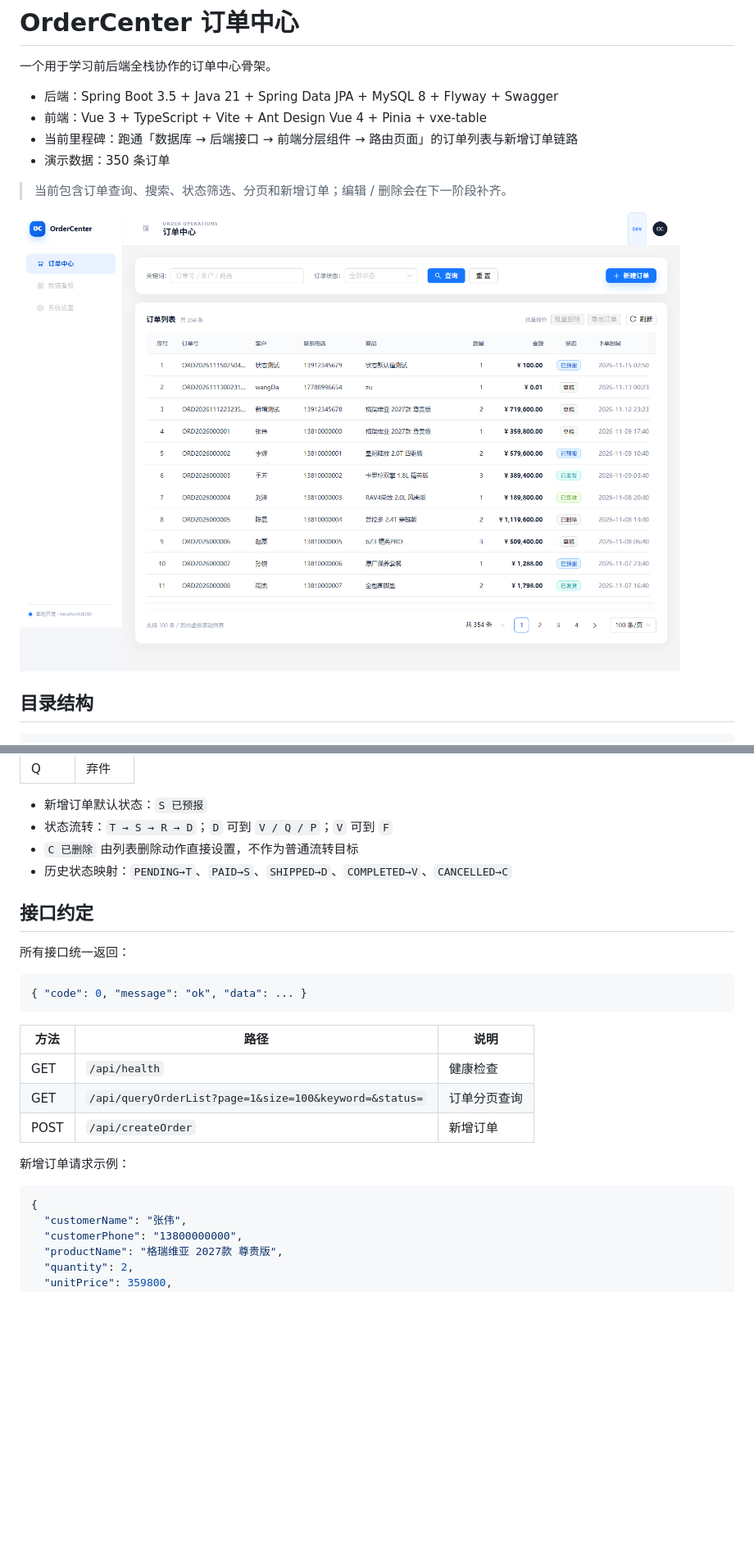
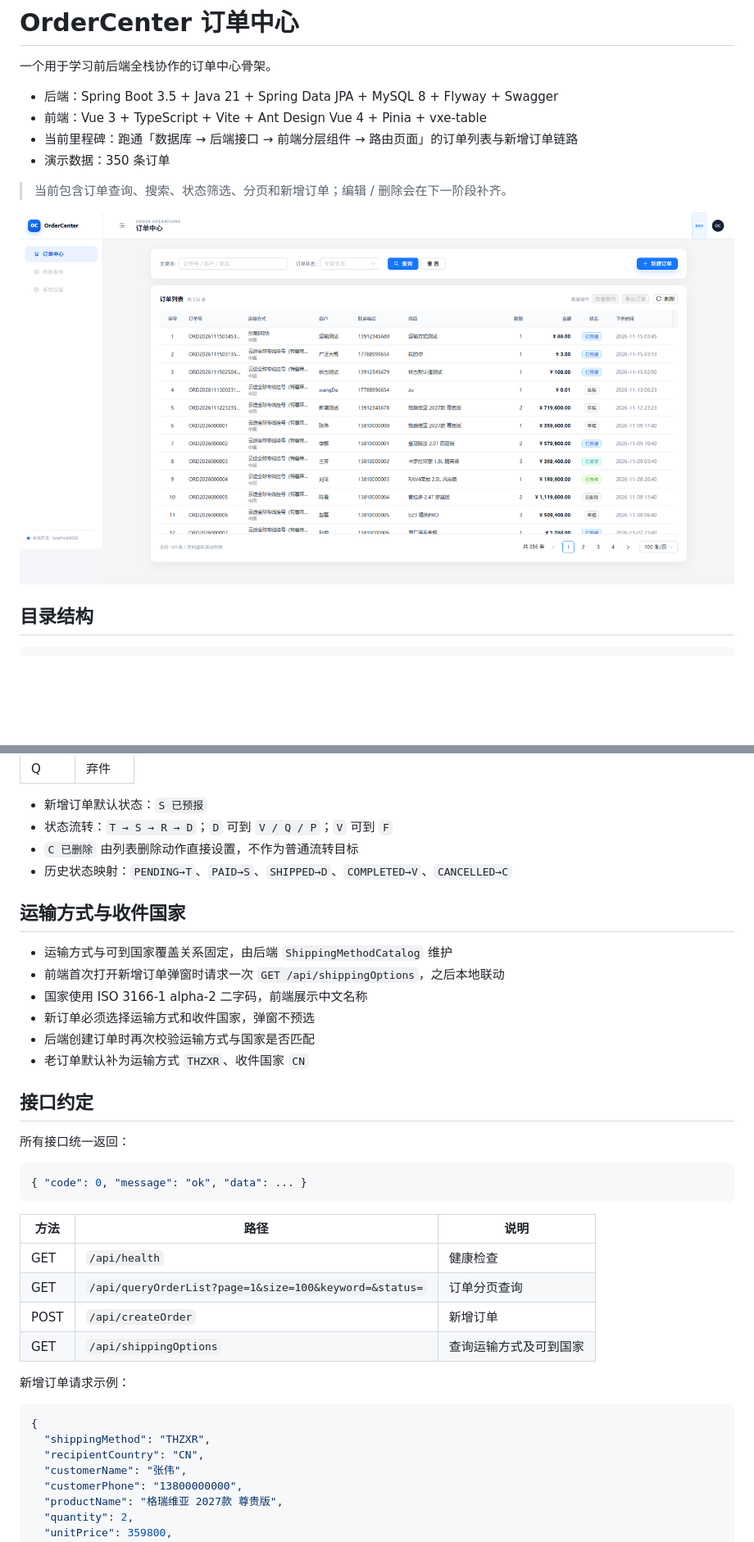
Before and after one commit to HuHaCar/OrderCenter, a Markdown page: README.md, 2 parts joined by grey strips. Shown at 82% size. Rendered like a GitHub page; pictures changed too: docs/order-center.png; blank space fills up the shorter version.

Commit message:
加入运输方式、收件国家

````diff
--- a/README.md
+++ b/README.md
@@ -234,6 +235,15 @@ docker compose -f docker-compose.dev.yml down -v
 - `C 已删除` 由列表删除动作直接设置，不作为普通流转目标
 - 历史状态映射：`PENDING→T`、`PAID→S`、`SHIPPED→D`、`COMPLETED→V`、`CANCELLED→C`
 
+## 运输方式与收件国家
+
+- 运输方式与可到国家覆盖关系固定，由后端 `ShippingMethodCatalog` 维护
+- 前端首次打开新增订单弹窗时请求一次 `GET /api/shippingOptions`，之后本地联动
+- 国家使用 ISO 3166-1 alpha-2 二字码，前端展示中文名称
+- 新订单必须选择运输方式和收件国家，弹窗不预选
+- 后端创建订单时再次校验运输方式与国家是否匹配
+- 老订单默认补为运输方式 `THZXR`、收件国家 `CN`
+
 ## 接口约定
 
 所有接口统一返回：
@@ -247,11 +257,14 @@ docker compose -f docker-compose.dev.yml down -v
 | GET | `/api/health` | 健康检查 |
 | GET | `/api/queryOrderList?page=1&size=100&keyword=&status=` | 订单分页查询 |
 | POST | `/api/createOrder` | 新增订单 |
+| GET | `/api/shippingOptions` | 查询运输方式及可到国家 |
 
 新增订单请求示例：
 
 ```json
 {
+  "shippingMethod": "THZXR",
+  "recipientCountry": "CN",
   "customerName": "张伟",
   "customerPhone": "13800000000",
   "productName": "格瑞维亚 2027款 尊贵版",
````
Also changed, not shown: other parts of README.md (+1 -0 lines), 14 other files.
